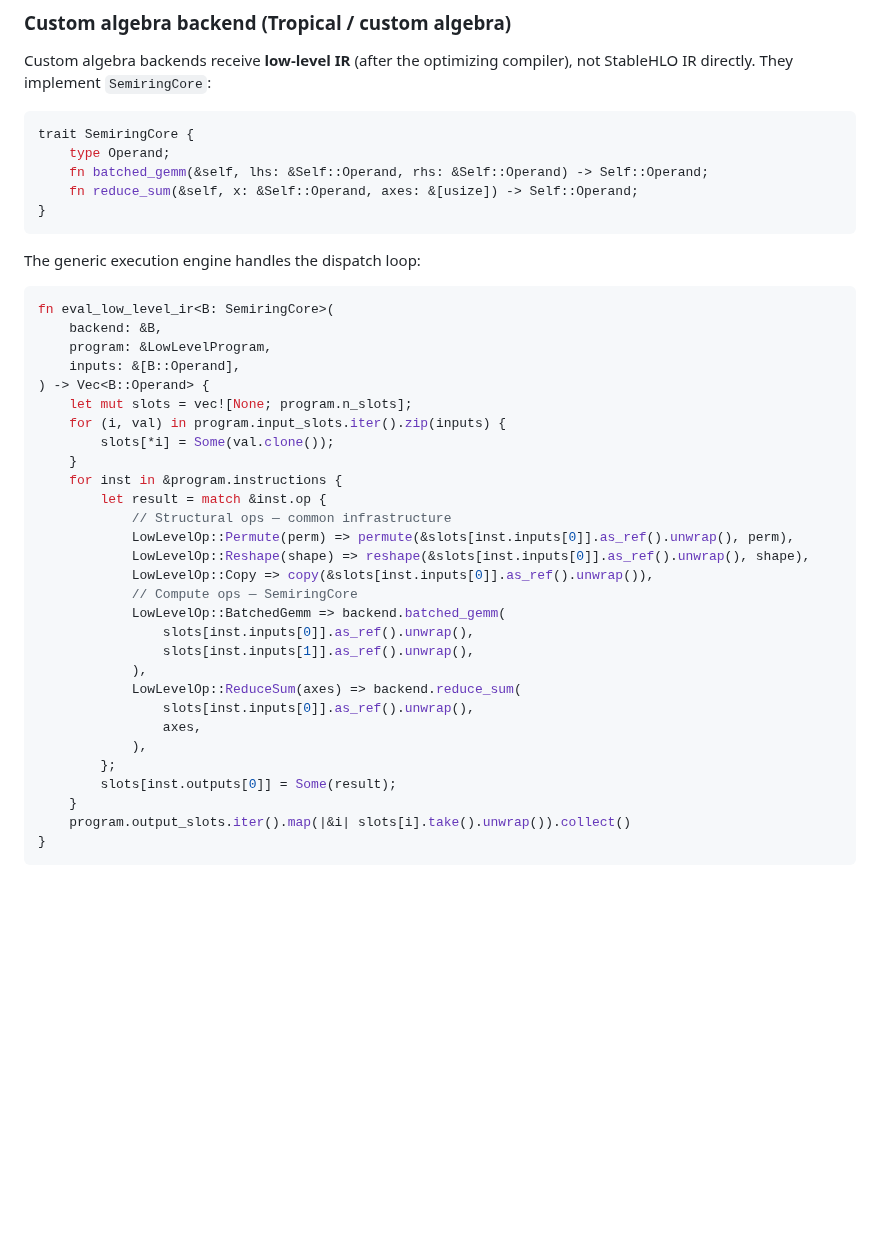
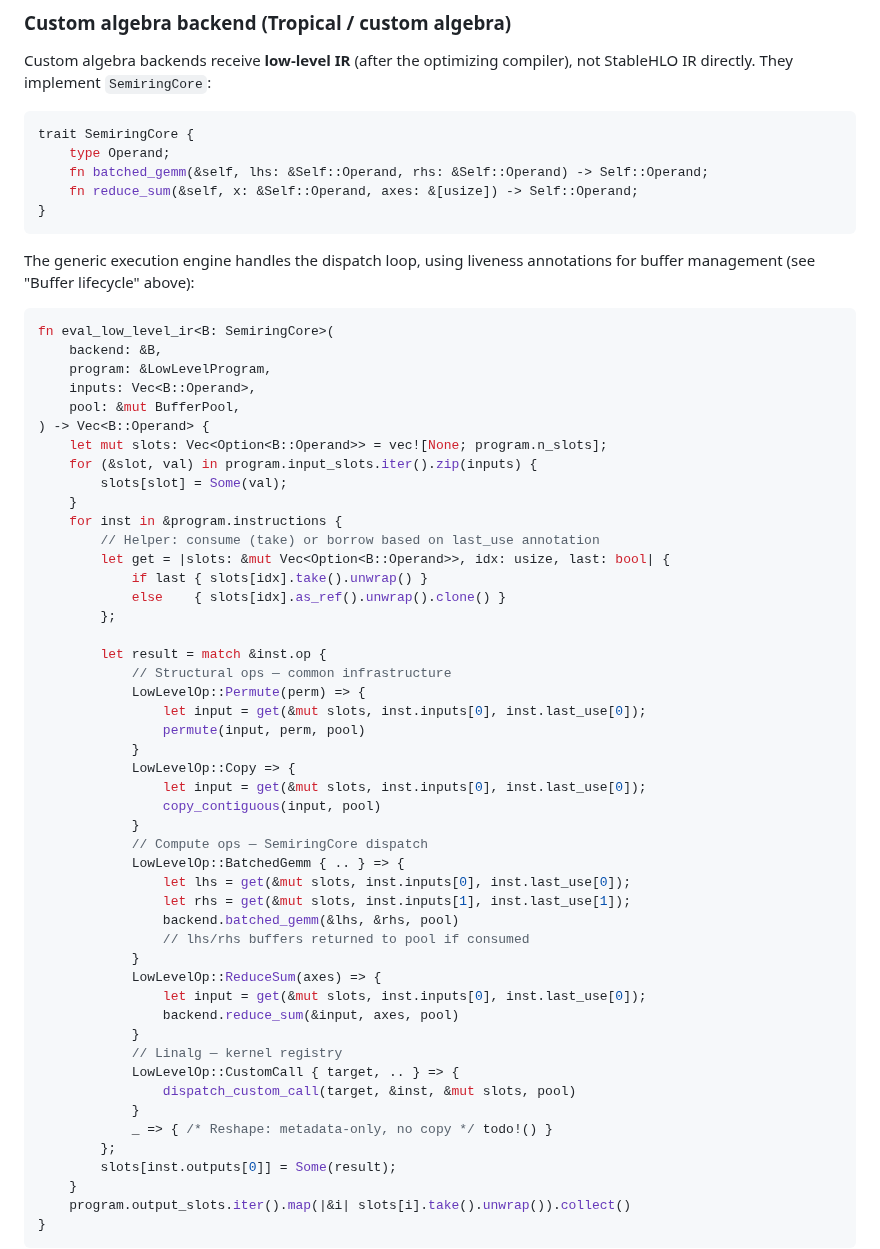
Before and after one commit to tensor4all/tensor4all-meta, a Markdown page: docs/design-v2/backend-architecture.md, the part around one of its changes. GitHub-like rendering; blank space fills up the shorter version.

````diff
--- a/docs/design-v2/backend-architecture.md
+++ b/docs/design-v2/backend-architecture.md
@@ -658,33 +703,53 @@ trait SemiringCore {
 }
 ```
 
-The generic execution engine handles the dispatch loop:
+The generic execution engine handles the dispatch loop, using liveness
+annotations for buffer management (see "Buffer lifecycle" above):
 
 ```rust
 fn eval_low_level_ir<B: SemiringCore>(
     backend: &B,
     program: &LowLevelProgram,
-    inputs: &[B::Operand],
+    inputs: Vec<B::Operand>,
+    pool: &mut BufferPool,
 ) -> Vec<B::Operand> {
-    let mut slots = vec![None; program.n_slots];
-    for (i, val) in program.input_slots.iter().zip(inputs) {
-        slots[*i] = Some(val.clone());
+    let mut slots: Vec<Option<B::Operand>> = vec![None; program.n_slots];
+    for (&slot, val) in program.input_slots.iter().zip(inputs) {
+        slots[slot] = Some(val);
     }
     for inst in &program.instructions {
+        // Helper: consume (take) or borrow based on last_use annotation
+        let get = |slots: &mut Vec<Option<B::Operand>>, idx: usize, last: bool| {
+            if last { slots[idx].take().unwrap() }
+            else    { slots[idx].as_ref().unwrap().clone() }
+        };
+
         let result = match &inst.op {
             // Structural ops — common infrastructure
-            LowLevelOp::Permute(perm) => permute(&slots[inst.inputs[0]].as_ref().unwrap(), perm),
-            LowLevelOp::Reshape(shape) => reshape(&slots[inst.inputs[0]].as_ref().unwrap(), shape),
-            LowLevelOp::Copy => copy(&slots[inst.inputs[0]].as_ref().unwrap()),
-            // Compute ops — SemiringCore
-            LowLevelOp::BatchedGemm => backend.batched_gemm(
-                slots[inst.inputs[0]].as_ref().unwrap(),
-                slots[inst.inputs[1]].as_ref().unwrap(),
-            ),
-            LowLevelOp::ReduceSum(axes) => backend.reduce_sum(
-                slots[inst.inputs[0]].as_ref().unwrap(),
-                axes,
-            ),
+            LowLevelOp::Permute(perm) => {
+                let input = get(&mut slots, inst.inputs[0], inst.last_use[0]);
+                permute(input, perm, pool)
+            }
+            LowLevelOp::Copy => {
+                let input = get(&mut slots, inst.inputs[0], inst.last_use[0]);
+                copy_contiguous(input, pool)
+            }
+            // Compute ops — SemiringCore dispatch
+            LowLevelOp::BatchedGemm { .. } => {
+                let lhs = get(&mut slots, inst.inputs[0], inst.last_use[0]);
+                let rhs = get(&mut slots, inst.inputs[1], inst.last_use[1]);
+                backend.batched_gemm(&lhs, &rhs, pool)
+                // lhs/rhs buffers returned to pool if consumed
+            }
+            LowLevelOp::ReduceSum(axes) => {
+                let input = get(&mut slots, inst.inputs[0], inst.last_use[0]);
+                backend.reduce_sum(&input, axes, pool)
+            }
+            // Linalg — kernel registry
+            LowLevelOp::CustomCall { target, .. } => {
+                dispatch_custom_call(target, &inst, &mut slots, pool)
+            }
+            _ => { /* Reshape: metadata-only, no copy */ todo!() }
         };
         slots[inst.outputs[0]] = Some(result);
     }
````
Also changed, not shown: other parts of docs/design-v2/backend-architecture.md (+45 -0 lines).
